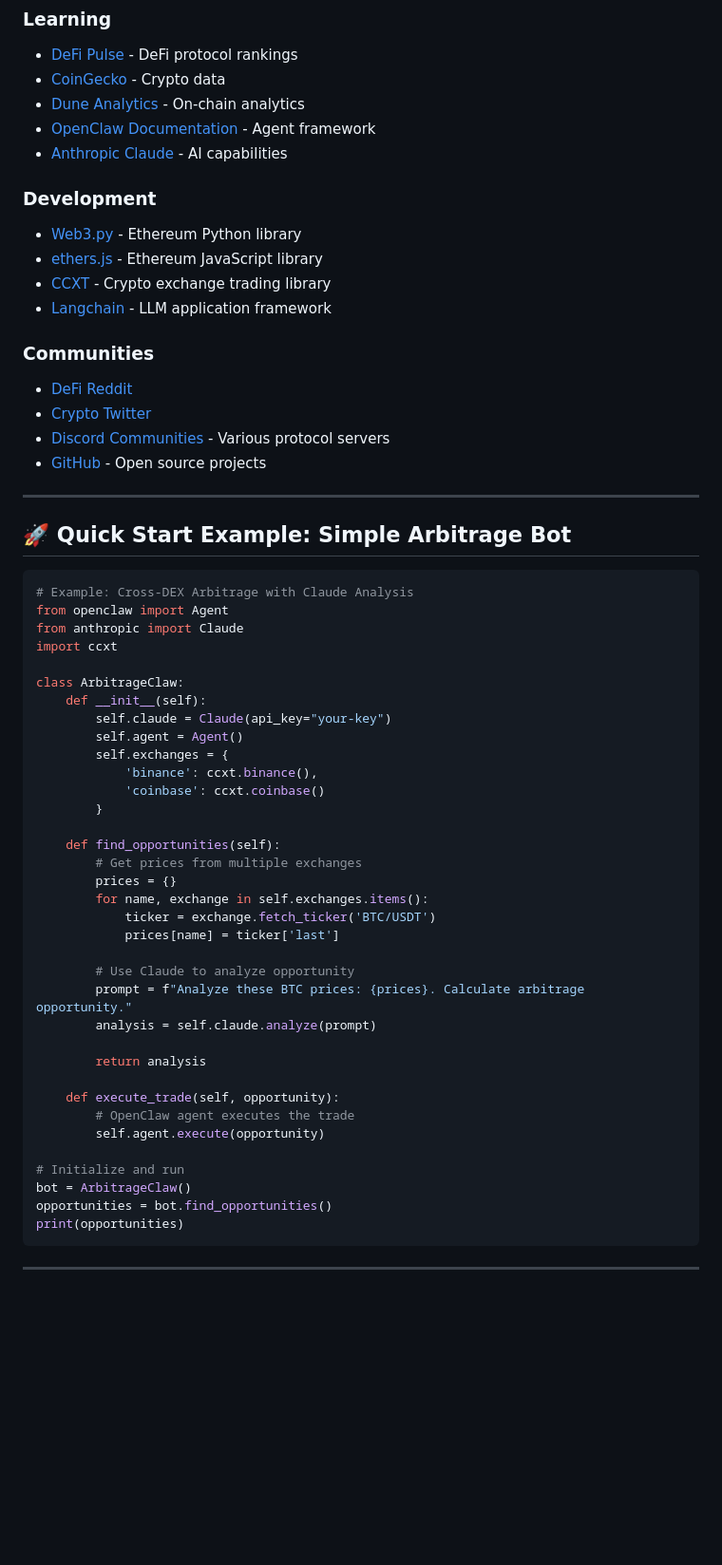
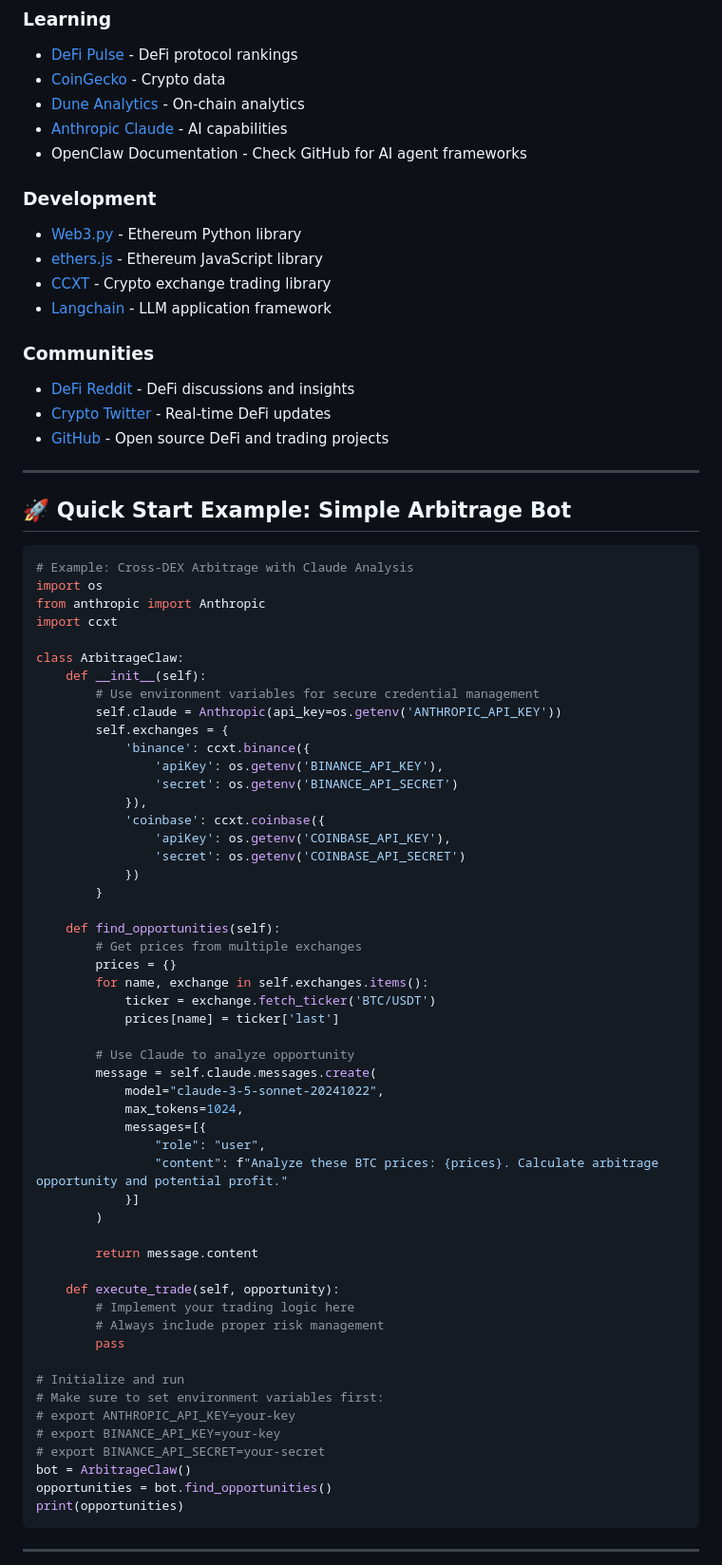
Before and after one commit to taiwofelix35/taiwofelix35, a Markdown page: POLYCLAW_ALTERNATIVES.md, the part around the change. Shown at 95% size. Drawn GitHub-style; blank space fills up the shorter version.

Commit message:
Fix security issues: use environment variables for API keys and improve documentation links
Co-authored-by: taiwofelix35 <74764413+taiwofelix35@users.noreply.github.com>

````diff
--- a/POLYCLAW_ALTERNATIVES.md
+++ b/POLYCLAW_ALTERNATIVES.md
@@ -330,8 +330,8 @@ OpenClaw + Claude + (Uniswap + Binance + dYdX) = DeFiCryptoClaw
 - [DeFi Pulse](https://defipulse.com/) - DeFi protocol rankings
 - [CoinGecko](https://www.coingecko.com/) - Crypto data
 - [Dune Analytics](https://dune.com/) - On-chain analytics
-- [OpenClaw Documentation](https://github.com/openclaw) - Agent framework
 - [Anthropic Claude](https://www.anthropic.com/) - AI capabilities
+- OpenClaw Documentation - Check GitHub for AI agent frameworks
 
 ### Development
 - [Web3.py](https://web3py.readthedocs.io/) - Ethereum Python library
@@ -340,10 +340,9 @@ OpenClaw + Claude + (Uniswap + Binance + dYdX) = DeFiCryptoClaw
 - [Langchain](https://langchain.com/) - LLM application framework
 
 ### Communities
-- [DeFi Reddit](https://reddit.com/r/defi)
-- [Crypto Twitter](https://twitter.com/search?q=%23DeFi)
-- [Discord Communities](https://discord.gg/) - Various protocol servers
-- [GitHub](https://github.com/) - Open source projects
+- [DeFi Reddit](https://reddit.com/r/defi) - DeFi discussions and insights
+- [Crypto Twitter](https://twitter.com/search?q=%23DeFi) - Real-time DeFi updates
+- [GitHub](https://github.com/) - Open source DeFi and trading projects
 
 ---
 
@@ -351,17 +350,23 @@ OpenClaw + Claude + (Uniswap + Binance + dYdX) = DeFiCryptoClaw
 
 ```python
 # Example: Cross-DEX Arbitrage with Claude Analysis
-from openclaw import Agent
-from anthropic import Claude
+import os
+from anthropic import Anthropic
 import ccxt
 
 class ArbitrageClaw:
     def __init__(self):
-        self.claude = Claude(api_key="your-key")
-        self.agent = Agent()
+        # Use environment variables for secure credential management
+        self.claude = Anthropic(api_key=os.getenv('ANTHROPIC_API_KEY'))
         self.exchanges = {
-            'binance': ccxt.binance(),
-            'coinbase': ccxt.coinbase()
+            'binance': ccxt.binance({
+                'apiKey': os.getenv('BINANCE_API_KEY'),
+                'secret': os.getenv('BINANCE_API_SECRET')
+            }),
+            'coinbase': ccxt.coinbase({
+                'apiKey': os.getenv('COINBASE_API_KEY'),
+                'secret': os.getenv('COINBASE_API_SECRET')
+            })
         }
 
     def find_opportunities(self):
@@ -372,16 +377,27 @@ class ArbitrageClaw:
             prices[name] = ticker['last']
 
         # Use Claude to analyze opportunity
-        prompt = f"Analyze these BTC prices: {prices}. Calculate arbitrage opportunity."
-        analysis = self.claude.analyze(prompt)
+        message = self.claude.messages.create(
+            model="claude-3-5-sonnet-20241022",
+            max_tokens=1024,
+            messages=[{
+                "role": "user",
+                "content": f"Analyze these BTC prices: {prices}. Calculate arbitrage opportunity and potential profit."
+            }]
+        )
 
-        return analysis
+        return message.content
 
     def execute_trade(self, opportunity):
-        # OpenClaw agent executes the trade
-        self.agent.execute(opportunity)
+        # Implement your trading logic here
+        # Always include proper risk management
+        pass
 
 # Initialize and run
+# Make sure to set environment variables first:
+# export ANTHROPIC_API_KEY=your-key
+# export BINANCE_API_KEY=your-key
+# export BINANCE_API_SECRET=your-secret
 bot = ArbitrageClaw()
 opportunities = bot.find_opportunities()
 print(opportunities)
````
